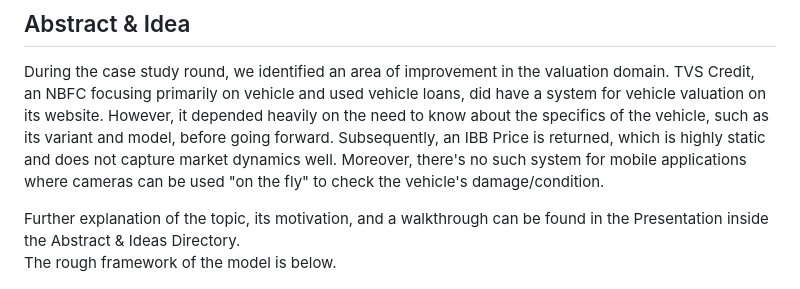
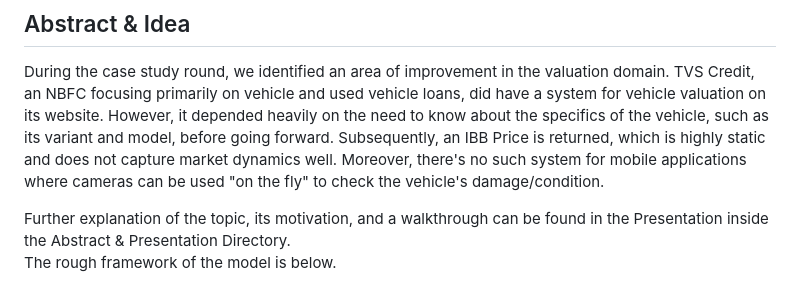
Before and after one commit to shrinha/Image-Based-Vehicle-Information-Fetching-for-Valuation-Damage-Detection, a Markdown page: README.md, the part around the change. Rendered like a GitHub page.

```diff
--- a/README.md
+++ b/README.md
@@ -5,7 +5,7 @@ The Challenge aimed at identifying areas of improvement, coming up with innovati
 ## Abstract & Idea
 During the case study round, we identified an area of improvement in the valuation domain. TVS Credit, an NBFC focusing primarily on vehicle and used vehicle loans, did have a system for vehicle valuation on its website. However, it depended heavily on the need to know about the specifics of the vehicle, such as its variant and model, before going forward. Subsequently, an IBB Price is returned, which is highly static and does not capture market dynamics well. Moreover, there's no such system for mobile applications where cameras can be used "on the fly" to check the vehicle's damage/condition.
 
-Further explanation of the topic, its motivation, and a walkthrough can be found in the Presentation inside the Abstract & Ideas Directory.
+Further explanation of the topic, its motivation, and a walkthrough can be found in the Presentation inside the Abstract & Presentation Directory.
 The rough framework of the model is below.
 
 
```
